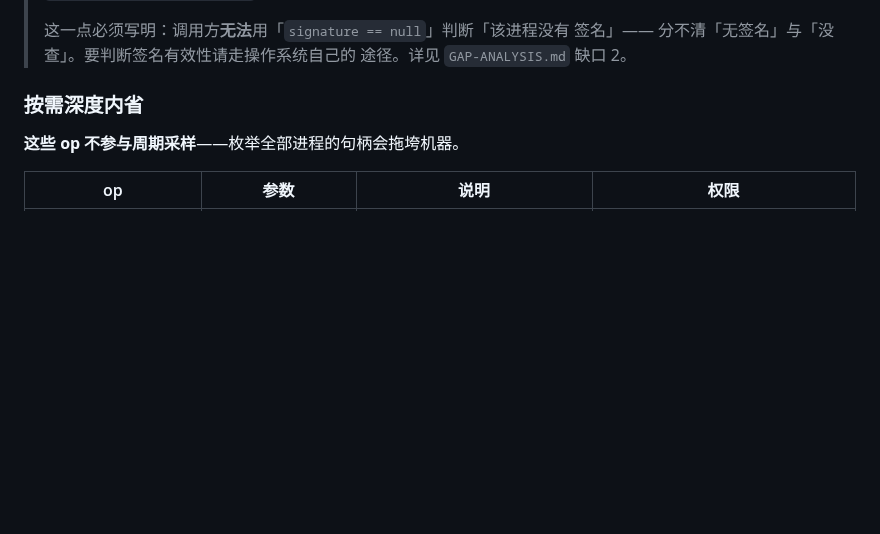
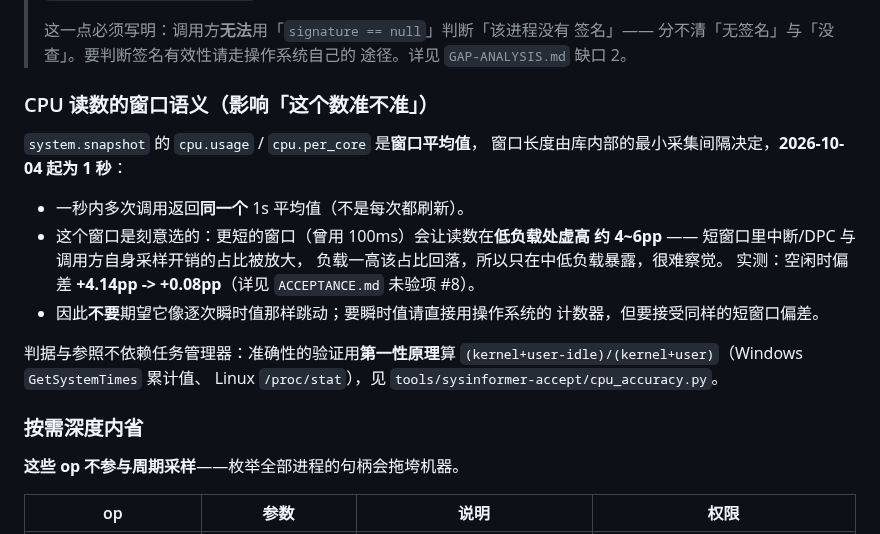
Before and after one commit to CHTK001/utils-support-native-parent, a Markdown page: utils-support-native-sysinformer/README.md, the part around the change. Drawn GitHub-style; blank space fills up the shorter version.

Commit message:
docs(sysinformer): README 补上 CPU 读数的窗口语义 —— 调用方需要知道「这个数是什么意思」
## 为什么必须写给调用方

CPU 采集窗口从 100ms 改到 1s 之后，**读数的语义变了**：
一秒内多次调用返回**同一个** 1s 平均值，不再是每次刷新。

调用方若不知道这一点，会得出错误的结论，例如：
* 「两次连续调用数值一样 -> 采样坏了」
* 「负载明明变化了但数值没动 -> 库不准」

而反过来，若有人为了「让数字更新鲜」把窗口调回短周期，就会把
**低负载虚高 4~6pp** 的缺陷带回来 —— 这正是本轮修掉的那个。
所以窗口语义必须写进面向调用方的文档，而不是只写在源码注释里。

## 新增小节内容

* 窗口是**平均值**，1 秒内重复调用返回同一值
* 为什么刻意取 1s：更短的窗口会让低负载处虚高约 4~6pp
  （短窗口里中断/DPC 与调用方自身采样开销占比被放大，负载高时该占比
  回落，所以只在中低负载暴露、很难察觉）
* 实测：空闲偏差 **+4.14pp -> +0.08pp**
* 要瞬时值请直接用操作系统计数器，但要接受同样的短窗口偏差
* 准确性的验证参照是**第一性原理** `(kernel+user-idle)/(kernel+user)`，
  **不依赖任务管理器**

与 HEAD 的差异为 **17 行新增、0 行删除**（确认没有误删原有内容；
编辑过程中曾把 `signature` 那段替换短了，已核对恢复）。

```diff
--- a/utils-support-native-sysinformer/README.md
+++ b/utils-support-native-sysinformer/README.md
@@ -101,6 +101,23 @@ utils-support-native-sysinformer-java8/     Java 8 JNA 绑定（独立模块）
 > 这一点必须写明：调用方**无法**用「`signature == null`」判断「该进程没有
 > 签名」—— 分不清「无签名」与「没查」。要判断签名有效性请走操作系统自己的
 > 途径。详见 `GAP-ANALYSIS.md` 缺口 2。
+
+### CPU 读数的窗口语义（影响「这个数准不准」）
+
+`system.snapshot` 的 `cpu.usage` / `cpu.per_core` 是**窗口平均值**，
+窗口长度由库内部的最小采集间隔决定，**2026-10-04 起为 1 秒**：
+
+* 一秒内多次调用返回**同一个** 1s 平均值（不是每次都刷新）。
+* 这个窗口是刻意选的：更短的窗口（曾用 100ms）会让读数在**低负载处虚高
+  约 4~6pp** —— 短窗口里中断/DPC 与调用方自身采样开销的占比被放大，
+  负载一高该占比回落，所以只在中低负载暴露，很难察觉。
+  实测：空闲时偏差 **+4.14pp -> +0.08pp**（详见 `ACCEPTANCE.md` 未验项 #8）。
+* 因此**不要**期望它像逐次瞬时值那样跳动；要瞬时值请直接用操作系统的
+  计数器，但要接受同样的短窗口偏差。
+
+判据与参照不依赖任务管理器：准确性的验证用**第一性原理**算
+`(kernel+user-idle)/(kernel+user)`（Windows `GetSystemTimes` 累计值、
+Linux `/proc/stat`），见 `tools/sysinformer-accept/cpu_accuracy.py`。
 
 ### 按需深度内省
 
```
